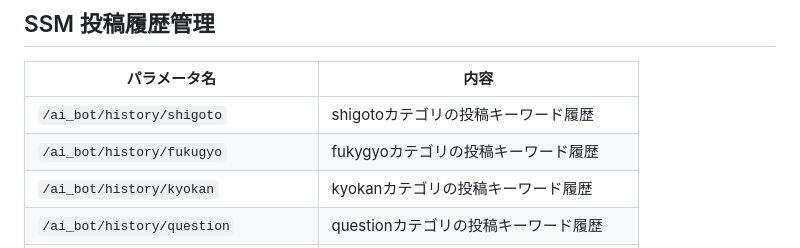
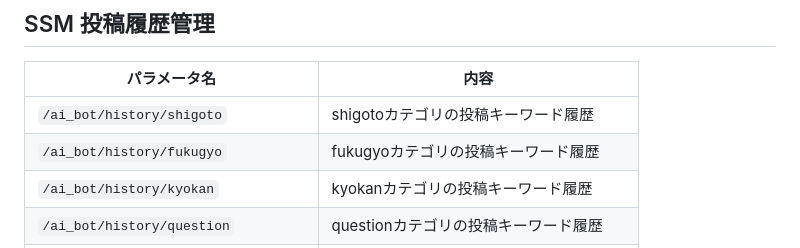
Before and after one commit to Zer0-1179/Zer0-public, a Markdown page: 003_x-ai-bot/README.md, the part around the change. Drawn GitHub-style.

Commit message:
auto-sync: 2026-05-19 20:33

```diff
--- a/003_x-ai-bot/README.md
+++ b/003_x-ai-bot/README.md
@@ -154,7 +154,7 @@ aws logs tail /aws/lambda/XAiBot --since 5m --region ap-northeast-1
 | パラメータ名                            | 内容                                       |
 | --------------------------------------- | ------------------------------------------ |
 | `/ai_bot/history/shigoto`               | shigotoカテゴリの投稿キーワード履歴        |
-| `/ai_bot/history/fukugyo`               | fukygyoカテゴリの投稿キーワード履歴        |
+| `/ai_bot/history/fukugyo`               | fukugyoカテゴリの投稿キーワード履歴        |
 | `/ai_bot/history/kyokan`                | kyokanカテゴリの投稿キーワード履歴         |
 | `/ai_bot/history/question`              | questionカテゴリの投稿キーワード履歴       |
 | `/ai_bot/history/url_reaction`          | url_reactionカテゴリの投稿キーワード履歴   |
```
